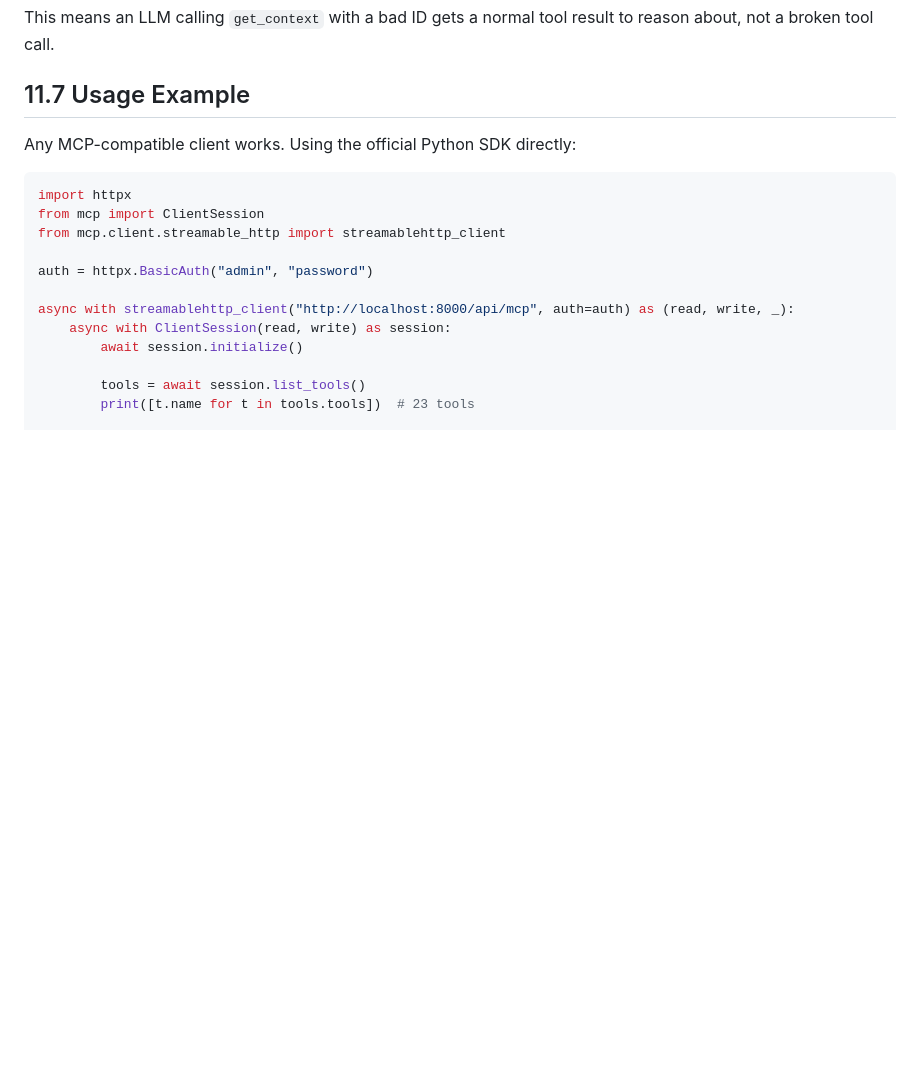
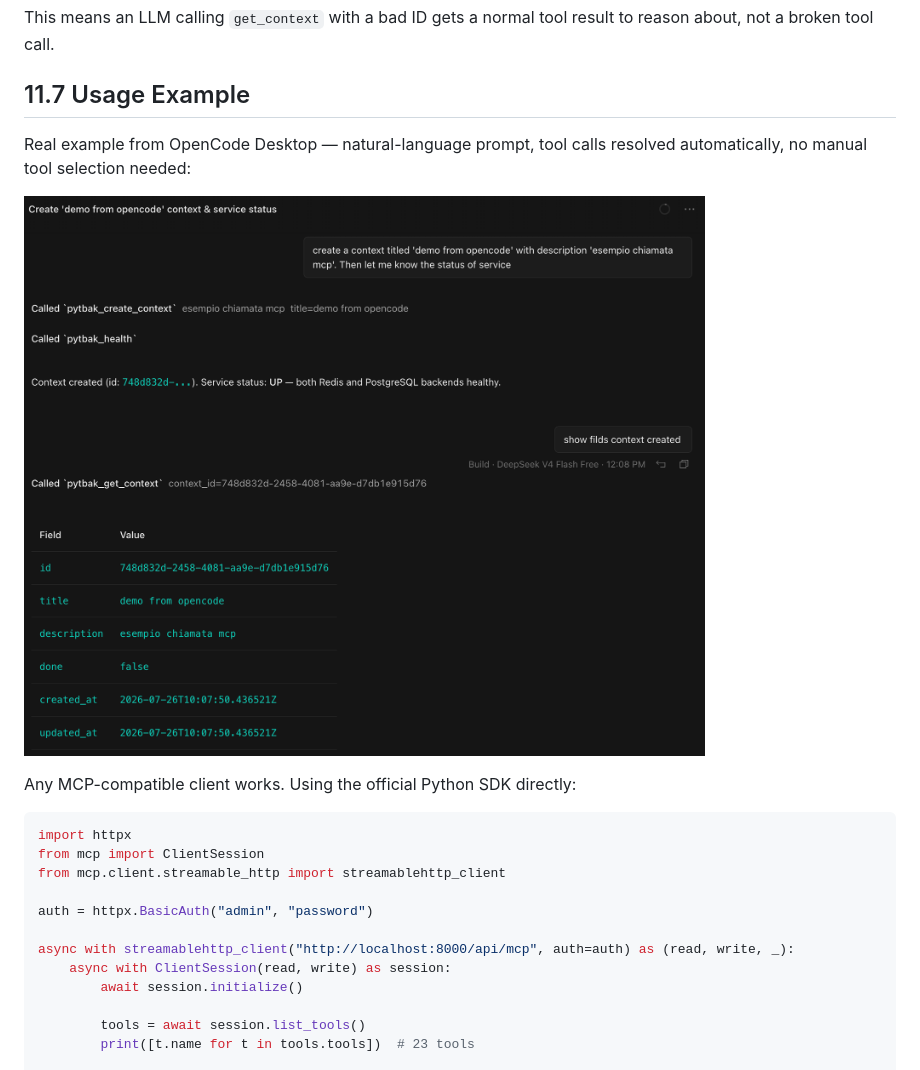
Before and after one commit to lorenzogirardi/flask-test-api, a Markdown page: docs/11-mcp-server.md, the part around the change. Drawn GitHub-style; pictures changed too: docs/images/opencode-mcp-example.png (added); blank space fills up the shorter version.

Commit message:
docs: add OpenCode Desktop screenshot to MCP server doc
Real example of pytbak_create_context/health/get_context resolved
automatically from a natural-language prompt in docs/11-mcp-server.md.

Co-Authored-By: Claude Sonnet 5 <noreply@anthropic.com>

````diff
--- a/docs/11-mcp-server.md
+++ b/docs/11-mcp-server.md
@@ -160,6 +160,11 @@ about, not a broken tool call.
 
 ## 11.7 Usage Example
 
+Real example from OpenCode Desktop — natural-language prompt, tool calls resolved
+automatically, no manual tool selection needed:
+
+![pytbak MCP tools called from OpenCode Desktop: create_context, health, and get_context](images/opencode-mcp-example.png)
+
 Any MCP-compatible client works. Using the official Python SDK directly:
 
 ```python
````
